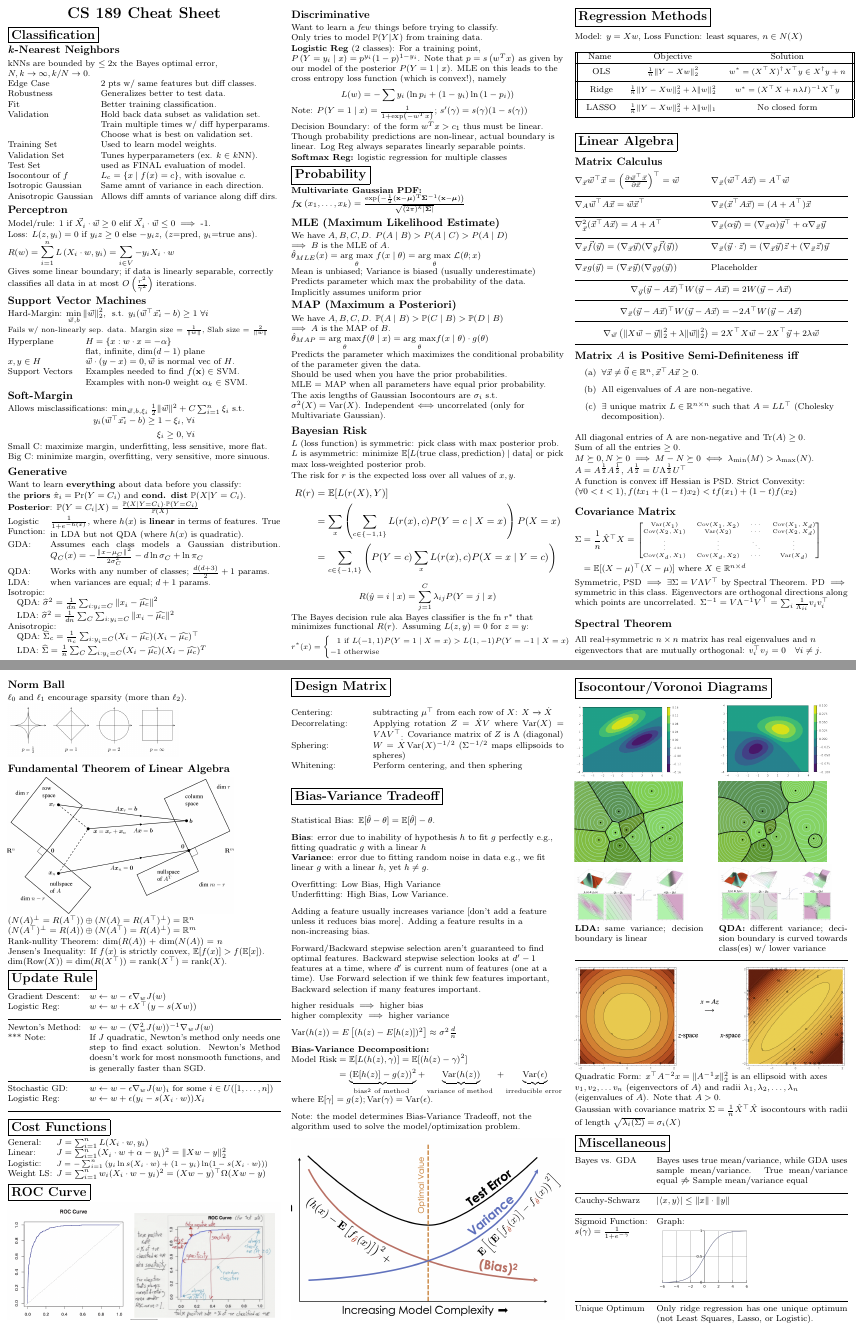
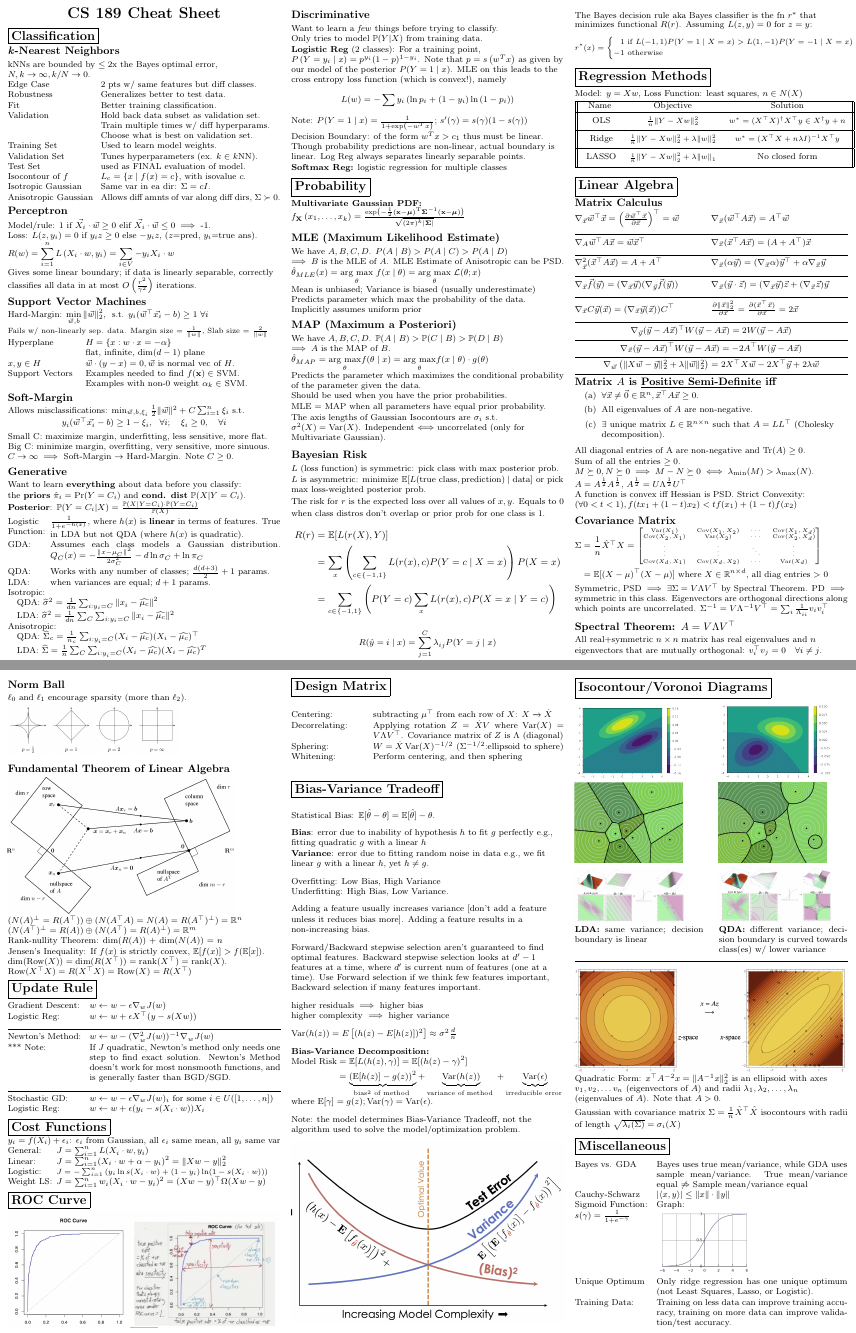
Before and after one commit to rsha256/CS-189-Cheatsheet, a LaTeX document (main.tex): pages 1 and 2 of 2, joined at a grey line. Compiled offline with pdfLaTeX.

Commit message:
Kev discussion section update

```diff
--- a/main.tex
+++ b/main.tex
@@ -131,8 +131,8 @@ Training Set & Used to learn model weights.\\
 Validation Set & Tunes hyperparameters (ex. $k\in$  $k$NN).\\
 Test Set & used as FINAL evaluation of model.\\
 Isocontour of $f$ & $L_{c}=\{x \mid f(x)=c\}$, with isovalue $c$.\\
-Isotropic Gaussian & Same amnt of variance in each direction.\\
-Anisotropic Gaussian & Allows diff amnts of variance along diff dirs.
+Isotropic Gaussian & Same var in ea dir: $\Sigma=cI$.\\
+Anisotropic Gaussian & Allows diff amnts of var along diff dirs, $\Sigma\succ 0$.
 \end{tabular}
 
 \subsection{Perceptron}
@@ -161,11 +161,13 @@ Support Vectors & Examples needed to find $f(\mathbf x)\in$ SVM. \\
 \subsection{Soft-Margin}
 Allows misclassifications:
 $\min_{\vec w, b, \xi_i}\frac12\|\vec w\|^2+C\sum_{i=1}^n \xi_i$ s.t. \vspace{-0.1cm}\begin{align*}
-    y_i(\vec w^\top \vec{x_i}-b)\geq1-\xi_i, \ &\forall i \\
-    \xi_i\geq 0, \ &\forall i
+    y_i(\vec w^\top \vec{x_i}-b)\geq1-\xi_i, \ \ \forall i;\quad
+    \xi_i\geq 0, \quad\forall i
 \end{align*}
 Small C: maximize margin, underfitting, less sensitive, more flat. \\
 Big C: minimize margin, overfitting, very sensitive, more sinuous.
+\\
+$C\to\infty\implies$ Soft-Margin $\to$ Hard-Margin. Note $C\geq0$.
 
 \subsection{Generative}
 Want to learn \textbf{everything} about data before you classify: \\
@@ -209,7 +211,7 @@ Decision Boundary: of the form $w^{T} x>c_{1}$ thus must be linear. Though proba
 $f_{\mathbf{X}}\left(x_{1}, \ldots, x_{k}\right)=\frac{\exp \left(-\frac{1}{2}(\mathbf{x}-\boldsymbol{\mu})^{\mathrm{T}} \boldsymbol{\Sigma}^{-1}(\mathbf{x}-\boldsymbol{\mu})\right)}{\sqrt{(2 \pi)^{k}|\mathbf{\Sigma}|}}$
 \subsection{MLE (Maximum Likelihood Estimate)}
 We have $A, B, C, D$.
-$P(A \mid B) > P(A \mid C) > P(A \mid D)\newline\implies B$ is the MLE of $A$.
+$P(A \mid B) > P(A \mid C) > P(A \mid D)\newline\implies B$ is the MLE of $A$. MLE Estimate of Anisotropic can be PSD.
 
 $\hat{\theta}_{MLE}(x) = \underset{\theta}{\text{arg max}} \ f(x \mid \theta) = \underset{\theta}{\text{arg max}} \ \mathcal{L}(\theta; x)$  \\
 Mean is unbiased; Variance is biased (usually underestimate)\\
@@ -243,7 +245,7 @@ $L$ (loss function) is symmetric: pick class with max posterior prob.
 $L$ is asymmetric: minimize $\E[L(\text{true class}, \text{prediction}) \mid \text{data}]$ or pick max loss-weighted posterior prob.
 \\
 
-The risk for $r$ is the expected loss over all values of $x, y$.
+The risk for $r$ is the expected loss over all values of $x, y$. Equals to 0 when class distros don't overlap or prior prob for one class is 1.
 {\small
   \begin{align*}
     R(r) &=\E[L(r(X), Y)] \\
@@ -345,7 +347,7 @@ $\nabla_{\vec x}^2{(\vec x^\top A\vec x)} = A+A^\top$ & $\nabla_{\vec x}{(\alpha
 $\nabla_{\vec x}{\vec{f}(\vec y)} = (\nabla_{\vec x}{\vec y})(\nabla_{\vec y}{\vec{f}(\vec y)})$ & $\nabla_{\vec x}(\vec{y} \cdot \vec{z}) = (\nabla_{\vec x}{\vec y})\vec{z}+(\nabla_{\vec x}{\vec z})\vec{y}$ \\
 \hrule & \hrule
 \\
-$\nabla_{\vec x}{g(\vec{y})} = (\nabla_{\vec x}{\vec y})(\nabla_{\vec y}{g(\vec y)})$ & $\text{Placeholder}$ \\
+$\nabla_{\vec x}{C\vec y(\vec{x})} = (\nabla_{\vec x}{\vec y(\vec x)})C^\top$ & $\pderiv{\|\vec x\|_2^2}{\vec x}=\pderiv{(\vec x^\top\vec x)}{\vec x}=2\vec x$ \\
 \hrule&\hrule
 \end{tabular} \vspace{-0.1cm}
 $$\nabla_{\vec{y}} (\vec{y} - A \vec{x})^{\top} W(\vec{y} - A \vec{x}) = 2W(\vec{y} - A \vec{x})$$ \\
@@ -355,7 +357,7 @@ $$\nabla_{\vec{x}} (\vec{y} - A \vec{x})^{\top} W(\vec{y} - A \vec{x}) = -2A^{\t
 $$\nabla_{\vec w} \wrap(){\|X\vec w-\vec y\|_2^2+\lambda\|\vec w\|_2^2} = 2X^\top X\vec w-2X^\top \vec y+2\lambda\vec w$$
 \hrule
 
-\subsection{Matrix $A$ is Positive Semi-Definiteness iff}
+\subsection{Matrix $A$ is \underline{Positive Semi-Definite} iff}
 \begin{enumerate}[label=(\alph*)]
     \item $\forall \vec x \neq \vec{0} \in \mathbb{R}^{n}, \vec x^{\top} A \vec x \geq 0$.
     \item All eigenvalues of $A$ are non-negative.
@@ -382,13 +384,13 @@ $\begin{aligned}[t]\Sigma &=\frac{1}{n}\hat{X}^{\top}X =
 \vdots & \vdots & \ddots & \vdots \\
 \Cov(X_d, X_1) & \Cov(X_d, X_2) & \cdots & \Var(X_d)
 \end{bmatrix}} \\
-&= \E[(X - \mu)^{\top}(X - \mu)] \text{ where } X \in \mathbb{R}^{n \times d}
+&= \E[(X - \mu)^{\top}(X - \mu)] \text{ where } X \in \mathbb{R}^{n \times d} \text{, all diag entries $>$ 0}
 \end{aligned}$
 \\ \vspace{0.1cm}
  Symmetric, PSD $\implies\exists \Sigma=V\Lambda V^\top$ by Spectral Theorem.
 PD $\implies$ symmetric in this class. Eigenvectors are orthogonal directions along which points are uncorrelated. $\Sigma^{-1} = V \Lambda^{-1}V^{\top} = \sum_i \frac{1}{\Lambda_{ii}}v_iv_i^{\top}$
 
-\subsection{Spectral Theorem}
+\subsection{Spectral Theorem: $A=V\Lambda V^\top$}
 All real+symmetric $n \times n$ matrix has real eigenvalues and $n$ eigenvectors that are mutually orthogonal: $v_{i}^{\top} v_{j}=0 \quad  \forall i \neq j$.
 
 \subsection{Norm Ball}
@@ -400,15 +402,15 @@ $\ell_0$ and $\ell_1$ encourage sparsity (more than $\ell_2$).
 % TODO Rm above
 
 \subsection{Fundamental Theorem of Linear Algebra}
-\includegraphics[scale=0.10]{strang.png}
-$(N(A)^{\perp} = R(A^{\top})) \oplus (N(A) = R(A^{\top})^{\perp}) = \mathbb{R}^n$ \\
+\includegraphics[scale=0.10]{strang.png}\\
+$\small{(N(A)^{\perp} = R(A^{\top})) \oplus (N(A^\top A)=N(A) = R(A^{\top})^{\perp}) = \mathbb{R}^n}$ \\
     $(N(A^{\top})^{\perp} = R(A)) \oplus (N(A^{\top}) = R(A)^{\perp}) = \mathbb{R}^m$ \\
-Rank-nullity Theorem: dim($R(A)$) + dim($N(A)$) = $n$\\
-
-Jensen's Inequality: If $f(x)$ is strictly convex, $\E[f(x)]>f(\E[x])$. \\
-
+Rank-nullity Theorem: dim($R(A)$) + dim($N(A)$) = $n$
+\\
+Jensen's Inequality: If $f(x)$ is strictly convex, $\E[f(x)]>f(\E[x])$.
+\\
 $\dim(\Row(X))=\dim(R(X^\top))=\rank(X^\top)=\rank(X)$.
-
+$\Row(X^\top X)=R(X^\top X)=\Row(X)=R(X^\top)$
 \section{$\boxed{\text{Update Rule}}$}
 
 % \subsection{Font face}
@@ -419,16 +421,16 @@ Gradient Descent: & $w \leftarrow w - \epsilon \nabla_w J(w) $ \\
 Logistic Reg:& $w \leftarrow w + \epsilon X^{\top}(y - s(Xw))$ \\
 \hrule&\hrule\\
 Newton's Method: & $w \leftarrow w - (\nabla^2_w J(w))^{-1} \nabla_w J(w)$ \\
-*** Note: & If $J$ quadratic, Newton's method only needs one step to find exact solution. Newton's Method doesn't work for most nonsmooth functions, and is generally faster than SGD. \\
+*** Note: & If $J$ quadratic, Newton's method only needs one step to find exact solution. Newton's Method doesn't work for most nonsmooth functions, and is generally faster than BGD/SGD. \\
 \hrule&\hrule\\
 Stochastic GD: & $w \leftarrow w - \epsilon \nabla_w J(w)_i$ for some $i \in U([1, \dots, n])$ \\
-Logistic Reg: & $w \leftarrow w + \epsilon (y_i - s(X_i \cdot w))X_i$ \\
-\hrule&\hrule
+Logistic Reg: & $w \leftarrow w + \epsilon (y_i - s(X_i \cdot w))X_i$
 \end{tabular}
 
 
 
 \section{$\boxed{\text{Cost Functions}}$}
+$y_i = f(X_i) + \epsilon_i$: $\epsilon_i$ from Gaussian, all $\epsilon_i$ same mean, all $y_i$ same var
 \settowidth{\MyLen}{\texttt{.pagebreak} }
 \begin{tabular}{@{}p{\the\MyLen}%
                 @{}p{\linewidth-\the\MyLen}@{}}
@@ -449,7 +451,7 @@ Weight LS:  & $J = \sum_{i=1}^n w_i (X_i \cdot w - y_i)^2 = (Xw - y)^{\top} \Ome
                 @{}p{\linewidth-\the\MyLen}@{}}
 Centering:         &  subtracting $\mu^\top$ from each row of $X$: $X \xrightarrow{}\dot X$\\
 Decorrelating: & Applying rotation $Z = \dot X V$ where $\Var(X) = V \Lambda V^\top$. Covariance matrix of $Z$ is $\Lambda$ (diagonal)\\
-Sphering: & $W = \dot X \Var(X)^{-1/2}$ ($\Sigma^{-1/2}$ maps ellipsoids to spheres)\\
+Sphering: & $W = \dot X \Var(X)^{-1/2}$ ($\Sigma^{-1/2}$:ellipsoid to sphere)\\
 Whitening: & Perform centering, and then sphering \\
 \end{tabular}
 
@@ -502,14 +504,14 @@ Note: the model determines Bias-Variance Tradeoff, not the algorithm used to sol
 \begin{tabular}{@{}p{\the\MyLen}%
                 @{}p{\linewidth-\the\MyLen}@{}}
 Bayes vs. GDA & Bayes uses true mean/variance, while GDA uses sample mean/variance. True mean/variance equal $\not \Rightarrow$ Sample mean/variance equal\\
-\hrule&\hrule\\
+
 Cauchy-Schwarz &  $|\langle x, y \rangle | \leq \| x \| \cdot \| y \|$  \\
-\hrule&\hrule\\
+
 \text{Sigmoid Function}: \linebreak
 $s(\gamma) = \frac{1}{1 + e^{-\gamma}}$& Graph:
 \linebreak \includegraphics[width=\linewidth/2]{Sigmoid.png} \\
-\hrule&\hrule\\Unique Optimum & Only ridge regression has one unique optimum (not Least Squares, Lasso, or Logistic).
+Unique Optimum & Only ridge regression has one unique optimum (not Least Squares, Lasso, or Logistic).\\
+Training Data: & Training on less data can improve training accuracy, training on more data can improve validation/test accuracy.
 \end{tabular}
-
 \end{multicols}
 \end{document}
```
